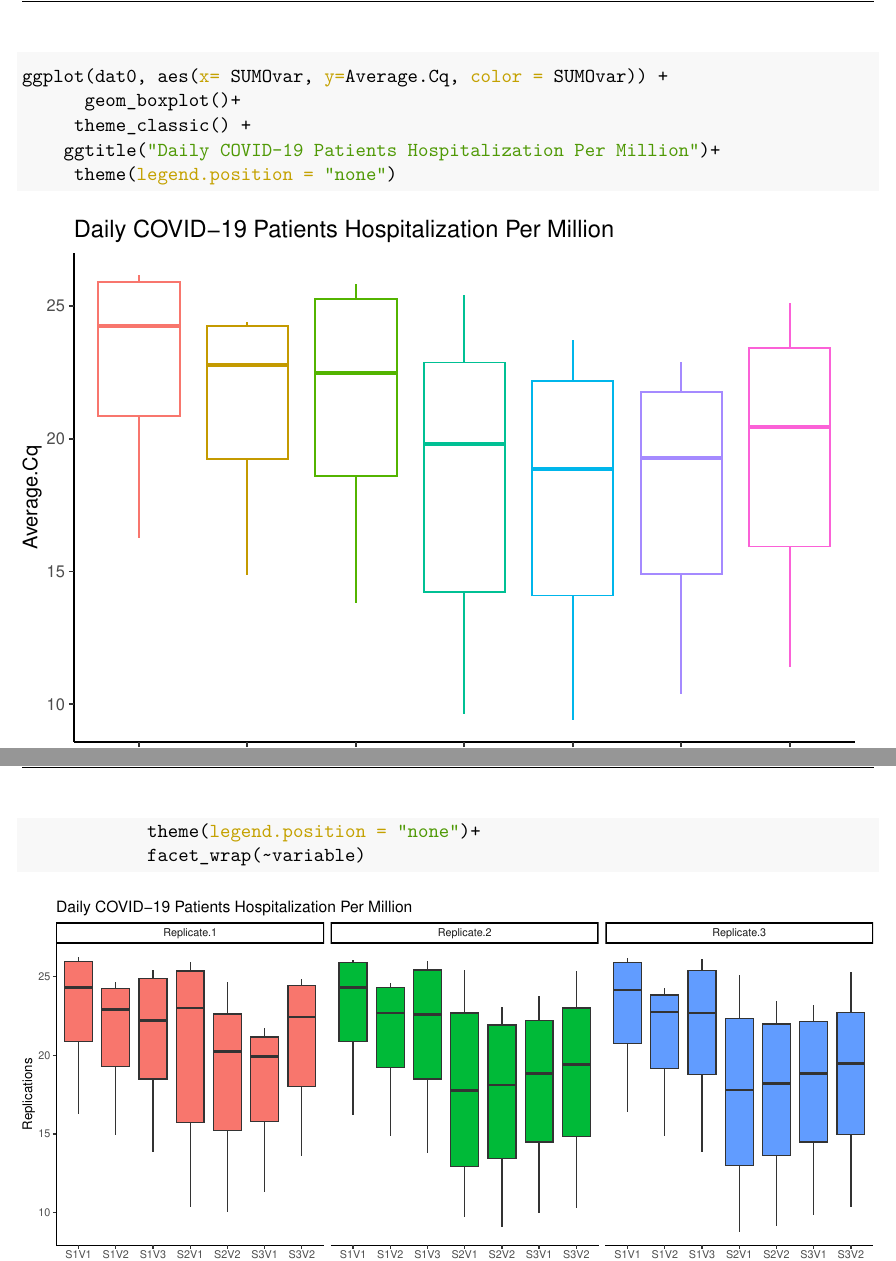
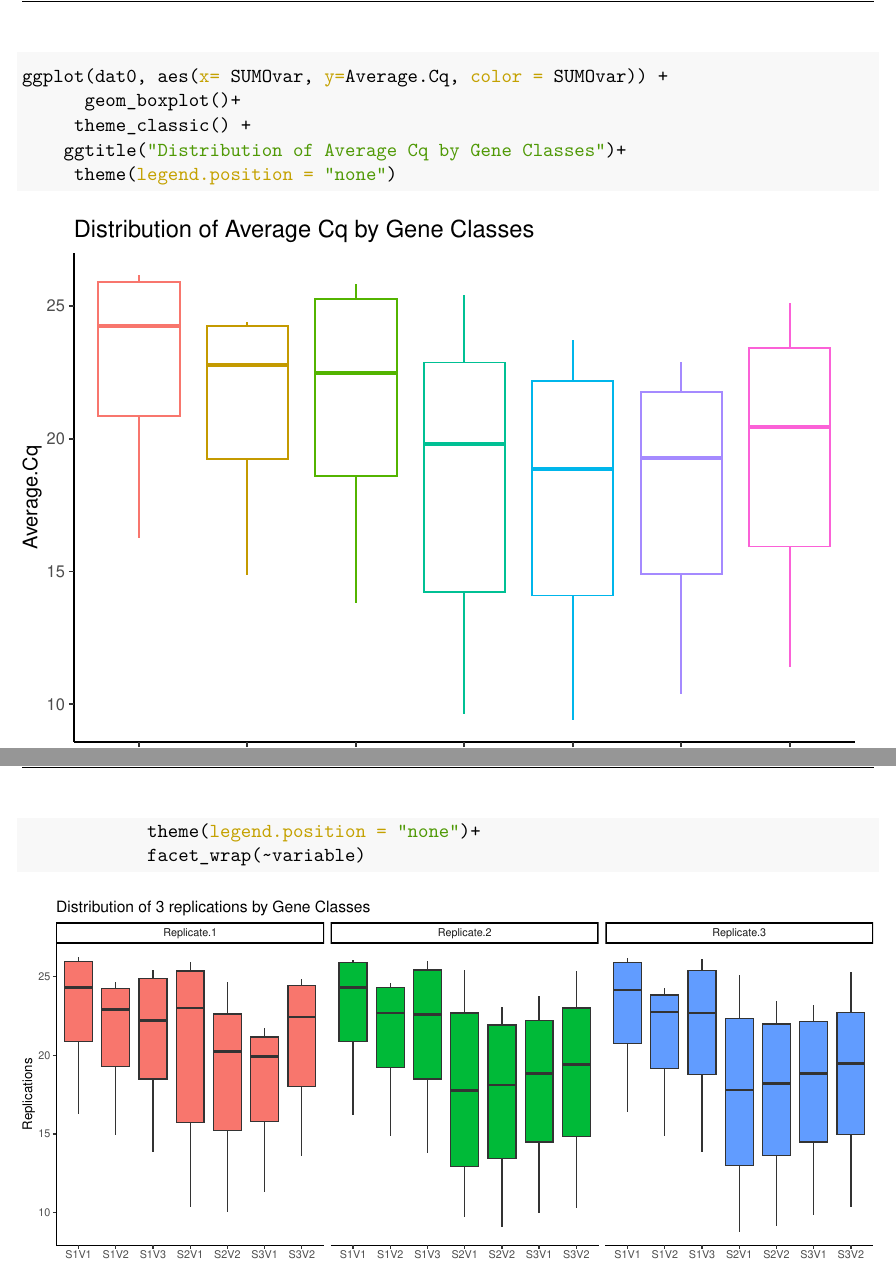
Before and after one commit to enkum/Homework-5, an R Markdown document (HW5.Rmd): two parts of pages 3 and 4 of 4, joined at a grey line, cut so that both start at the same text. The pictures show the output file HW5.pdf that the author committed with the source.

Commit message:
Add files via upload

````diff
--- a/HW5.Rmd
+++ b/HW5.Rmd
@@ -96,7 +96,7 @@ head(dat0)
 ggplot(dat0, aes(x= SUMOvar, y=Average.Cq, color = SUMOvar)) +
       geom_boxplot()+
      theme_classic() +
-    ggtitle("Daily COVID-19 Patients Hospitalization Per Million")+
+    ggtitle("Distribution of Average Cq by Gene Classes")+
      theme(legend.position = "none")
 ```
 Here see that, the gene class S2V1 has more variability than all of the other classes. And more than half of its average replications lies below 19. The highest median average replication appears under the gene class S1V1. It has a median average replication of 24.
````
Also changed, not shown: HW5.pdf, HW5.Rmd (2 more changed lines).
